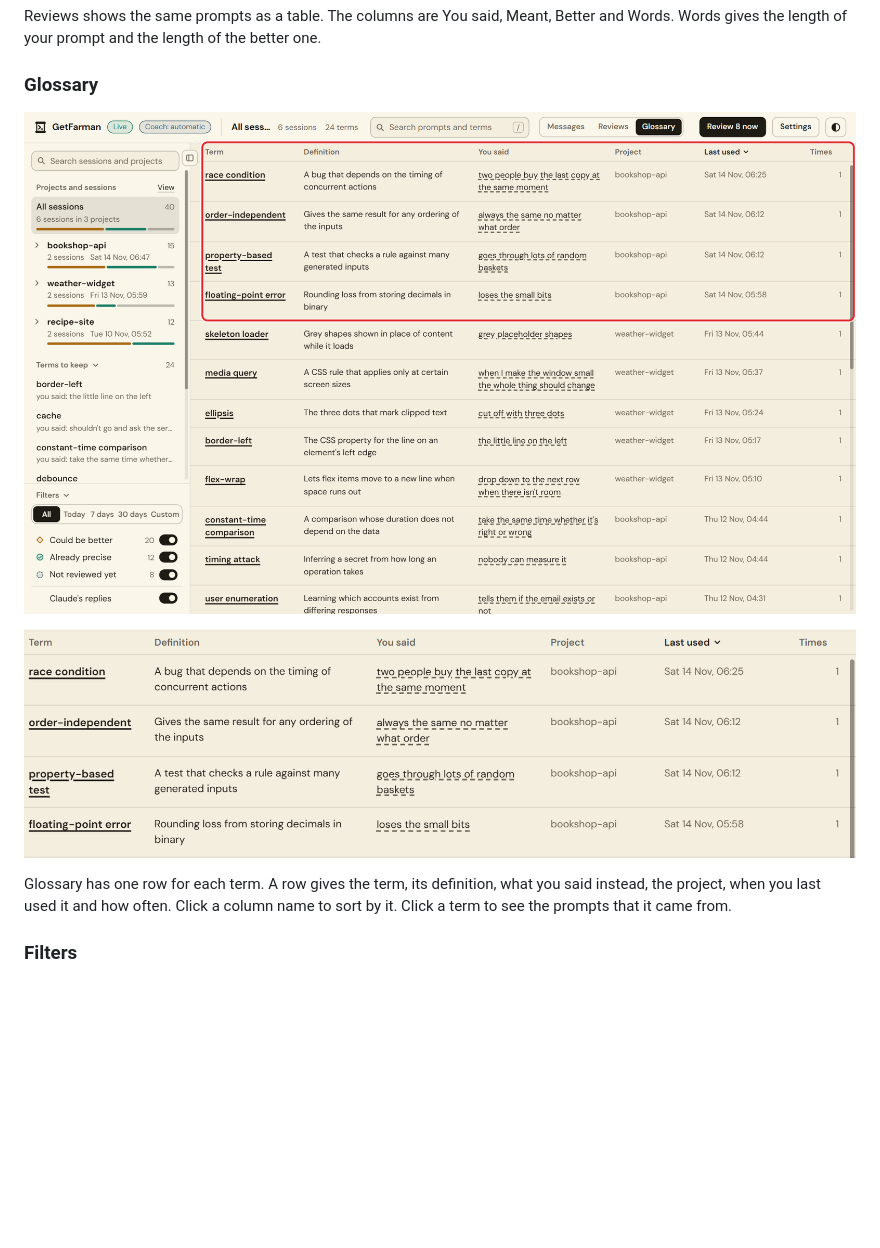
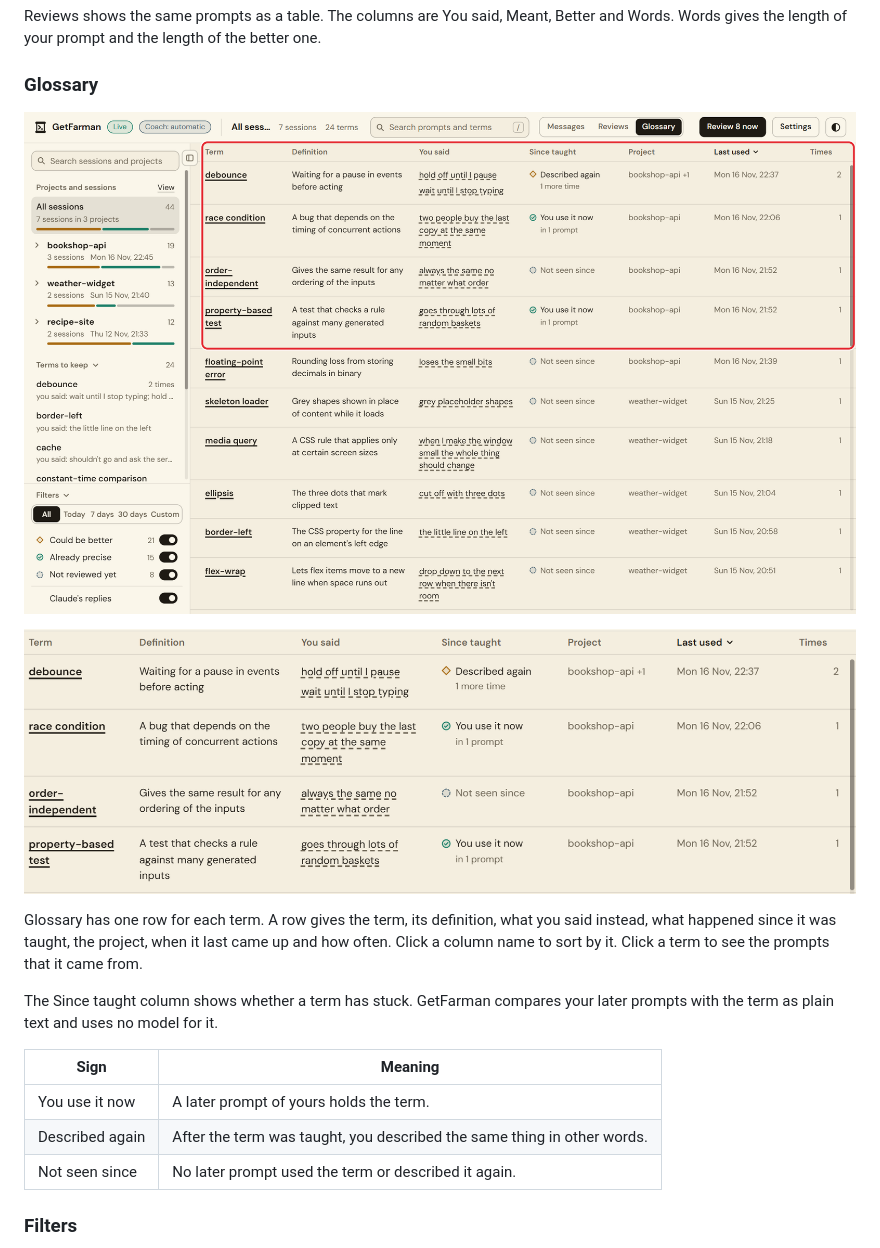
Before and after one commit to chiasabah/GetFarman, a Markdown page: README.md, the part around the change. Drawn GitHub-style; pictures changed too: docs/screenshots/glossary-crop.png, docs/screenshots/glossary.png; blank space fills up the shorter version.

```diff
--- a/README.md
+++ b/README.md
@@ -93,7 +93,15 @@ Reviews shows the same prompts as a table. The columns are You said, Meant, Bett
 
 ![The column names and the first four terms close up](docs/screenshots/glossary-crop.png)
 
-Glossary has one row for each term. A row gives the term, its definition, what you said instead, the project, when you last used it and how often. Click a column name to sort by it. Click a term to see the prompts that it came from.
+Glossary has one row for each term. A row gives the term, its definition, what you said instead, what happened since it was taught, the project, when it last came up and how often. Click a column name to sort by it. Click a term to see the prompts that it came from.
+
+The Since taught column shows whether a term has stuck. GetFarman compares your later prompts with the term as plain text and uses no model for it.
+
+| Sign | Meaning |
+|---|---|
+| You use it now | A later prompt of yours holds the term. |
+| Described again | After the term was taught, you described the same thing in other words. |
+| Not seen since | No later prompt used the term or described it again. |
 
 ### Filters
 
```
Also changed, not shown: docs/guide.md (+1 -1 lines), 5 other files.
